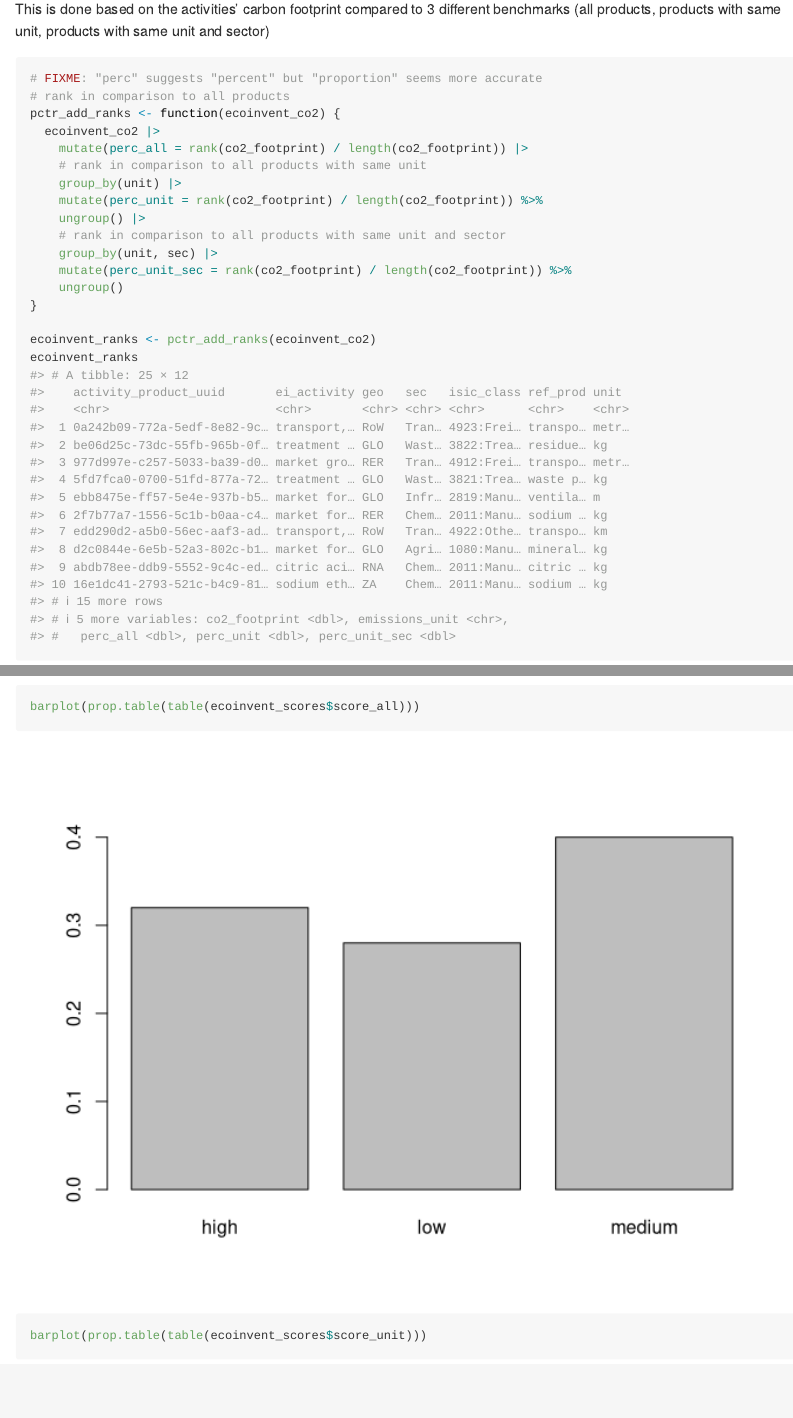
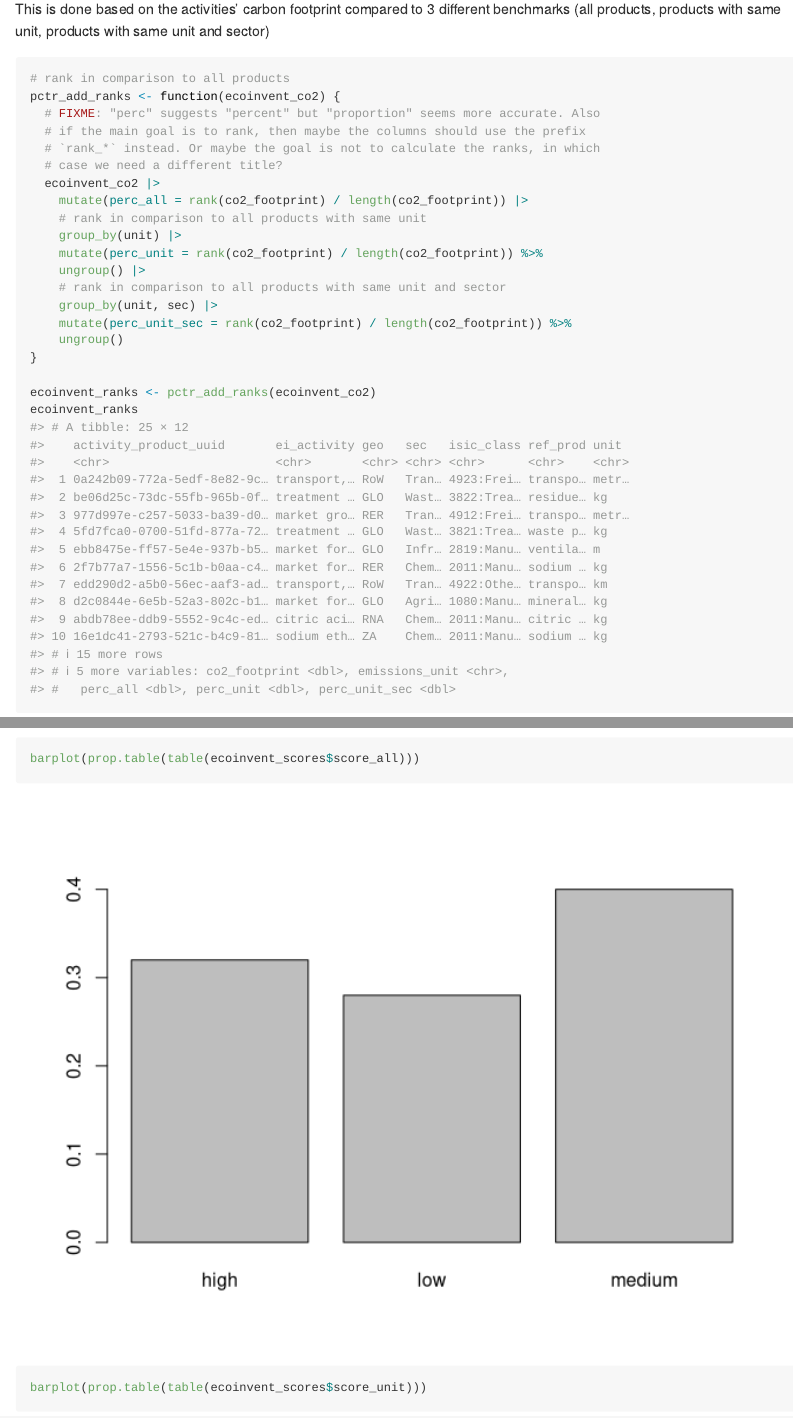
Before and after one commit to 2DegreesInvesting/tiltIndicator, an R Markdown document (inst/extdata/mvp/pctr.Rmd): the page in a window 1100 px wide, from 2010 px down, and a second part further down, joined at a grey line. Rendered offline with R 4.5, knitr and Pandoc, with nearby package versions; long lines of code are wrapped.

Commit message:
Refactor

````diff
--- a/inst/extdata/mvp/pctr.Rmd
+++ b/inst/extdata/mvp/pctr.Rmd
@@ -63,9 +63,12 @@ The product carbon transition risk indicator consists of 2 main steps:
 This is done based on the activities' carbon footprint compared to 3 different benchmarks (all products, products with same unit, products with same unit and sector)
 
 ```{r}
-# FIXME: "perc" suggests "percent" but "proportion" seems more accurate
 # rank in comparison to all products
 pctr_add_ranks <- function(ecoinvent_co2) {
+  # FIXME: "perc" suggests "percent" but "proportion" seems more accurate. Also
+  # if the main goal is to rank, then maybe the columns should use the prefix
+  # `rank_*` instead. Or maybe the goal is not to calculate the ranks, in which
+  # case we need a different title?
   ecoinvent_co2 |>
     mutate(perc_all = rank(co2_footprint) / length(co2_footprint)) |>
     # rank in comparison to all products with same unit
````
